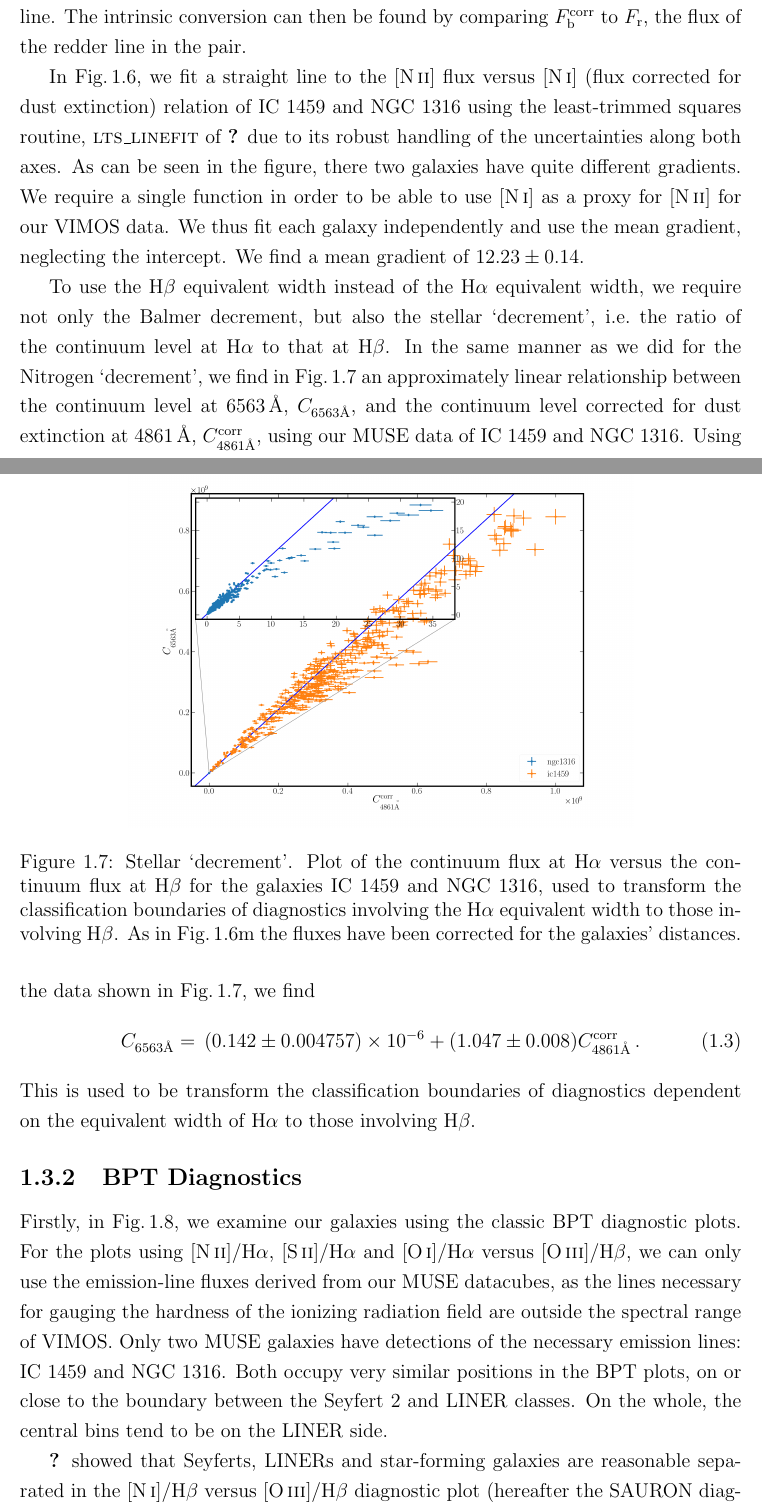
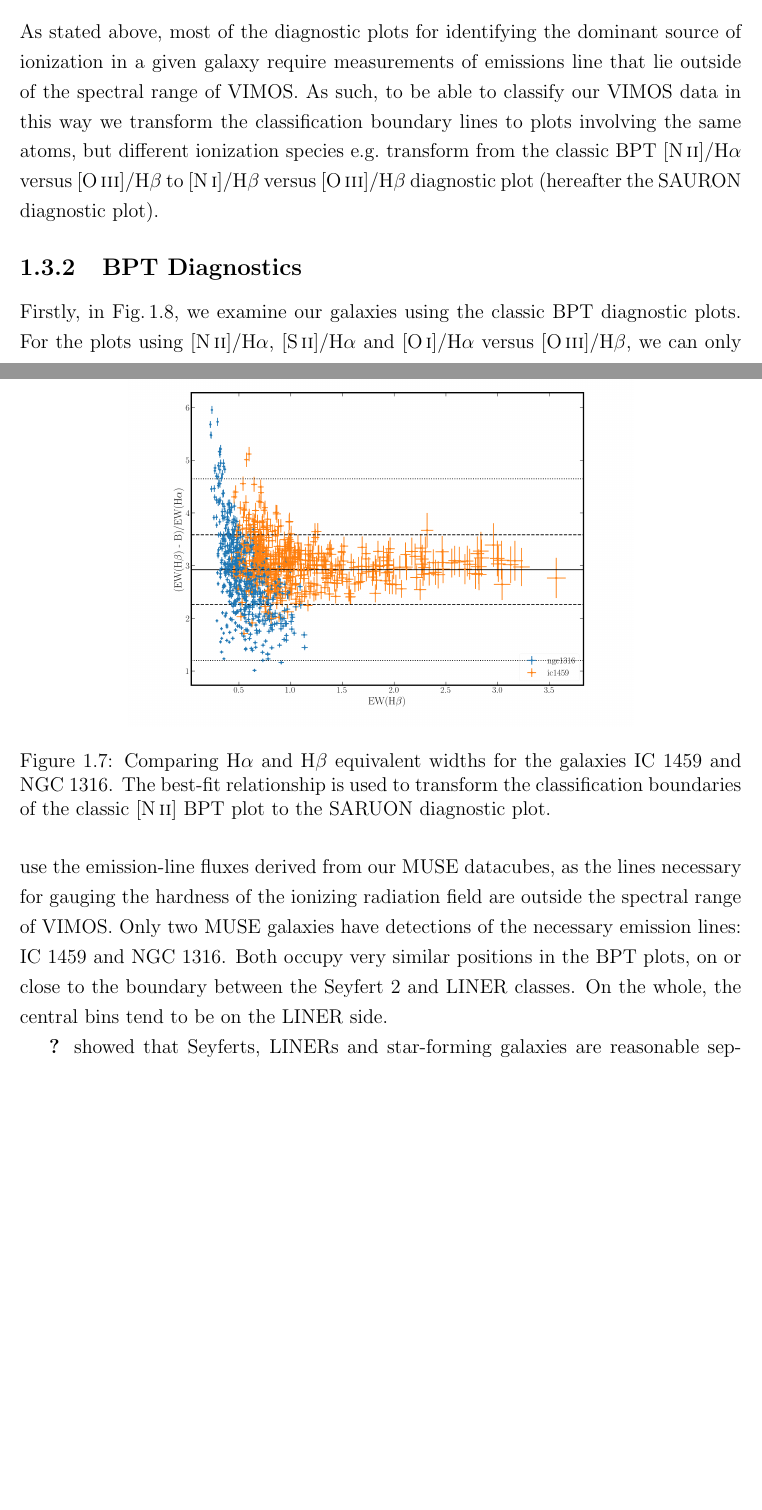
Before and after one commit to joshwarren/Thesis, a LaTeX thesis (thesis.tex, which reads chapter5/chapter5.tex): two parts of pages 13 and 14 of 23 before the commit and two parts of pages 12 and 13 of 21 after it, joined at a grey line, cut at the place of the change, the shorter picture padded with empty space. Compiled offline with pdfLaTeX.

Commit message:
EoDC: Reworking translation to VIMOS emission lines
 On branch master
 Changes to be committed:
	new file:   chapter5/EqW_fit.png
	modified:   chapter5/chapter5.tex
	modified:   chapter5/muse/Halpha_profile.png
	modified:   chapter5/produce_kine_plot.py
	new file:   chapter5/ratio_fit.png
	modified:   chapter5/vimos/Hbeta_profile.png

```diff
--- a/chapter5/chapter5.tex
+++ b/chapter5/chapter5.tex
@@ -191,30 +178,61 @@ This chapter is structured as follows. Firstly in Section \ref{sec:gasFlux} the
-		where $\Delta\lambda$ is the difference in wavelength between the two lines, $\lambda_\mathrm{H\alpha}$ and $\lambda_\mathrm{H\beta}$ are the rest-frame wavelengths of the H$\alpha$ (6563 \AA) and H$\beta$ (4861 \AA) emission lines with fluxes of $F_\mathrm{H\alpha}$ and $F_\mathrm{H\beta}$, respectively and $F^\mathrm{corr}_\mathrm{b}$ is the dust-corrected flux of the bluer line. The intrinsic conversion can then be found by comparing $F^\mathrm{corr}_\mathrm{b}$ to $F_\mathrm{r}$, the flux of the redder line in the pair.
-
-		In Fig.\,\ref{fig:NII_NI}, we fit a straight line to the [\ion{N}{ii}] flux versus [\ion{N}{i}] (flux corrected for dust extinction) relation of IC 1459 and NGC 1316 using the least-trimmed squares routine, \textsc{lts\_linefit} of \citet{Cappellari2013} due to its robust handling of the uncertainties along both axes.
-% THIS NEEDS SOME WORK!!!  *****^^^^^^^^^
-		As can be seen in the figure, there two galaxies have quite different gradients. We require a single function in order to be able to use [\ion{N}{i}] as a proxy for [\ion{N}{ii}] for our VIMOS data. We thus fit each galaxy independently and use the mean gradient, neglecting the intercept. We find a mean gradient of $12.23 \pm 0.14$.
+		As stated above, most of the diagnostic plots for identifying the dominant source of ionization in a given galaxy require measurements of emissions line that lie outside of the spectral range of VIMOS. As such, to be able to classify our VIMOS data in this way we transform the classification boundary lines to plots involving the same atoms, but different ionization species e.g.\
+		% Is species the right word?
+		transform from the classic BPT [\ion{N}{ii}]/H$\alpha$ versus [\ion{O}{iii}]/H$\beta$ to [\ion{N}{i}]/H$\beta$ versus [\ion{O}{iii}]/H$\beta$ diagnostic plot (hereafter the SAURON diagnostic plot).
 
 		\begin{figure}
 			\centering
-			\includegraphics[width=0.7\textwidth]{chapter5/NII_NI_ratio.png}
-			\caption[The nitrogen `decrement']{Nitrogen `decrement': plot of the [\ion{N}{ii}] versus [\ion{N}{i}] flux for the galaxies IC 1459 and NGC 1316, used to transform the classification boundaries of line ratio diagnostics involving [\ion{N}{ii}] to those involving [\ion{N}{i}]. The line fluxes have been corrected for the galaxies' distances.}
-			\label{fig:NII_NI}
+			\includegraphics[width=0.7\textwidth]{chapter5/ratio_fit.png}
+			\caption[\brackets{\ion{N}{ii}}/H$\alpha$ vs \brackets{\ion{N}{i}}/H$\beta$]{Comparing [\ion{N}{ii}]/H$\alpha$ and [\ion{N}{i}]/H$\beta$ line ratios for the galaxies IC 1459 and NGC 1316, used to transform the classification boundaries of diagnostics involving the H$\alpha$ equivalent width to those involving H$\beta$.}
+			\label{fig:ratio_relation}
 		\end{figure}
-
-		% Some of the brightest bins in Figs.\,\ref{fig:NII_NI} and \ref{figLOI_OIII} deviate away from the best-fitting line, with an excess in the bluer line. Given that these bins are located at the centre of the galaxy, we suggest that we are possibly over correcting for dust in these regions and that some of the reddening for the Balmer decrement is actually due to the different conditions close to the AGN.
-
-		To use the H$\beta$ equivalent width instead of the H$\alpha$ equivalent width, we require not only the Balmer decrement, but also the stellar `decrement', i.e.\ the ratio of the continuum level at H$\alpha$ to that at H$\beta$. In the same manner as we did for the Nitrogen `decrement', we find in Fig.\,\ref{fig:stellarDec} an approximately linear relationship between the continuum level at 6563\,\AA, $C_\text{6563\AA}$, and the continuum level corrected for dust extinction at 4861\,\AA, $C^\text{corr}_\text{4861\AA}$, using our MUSE data of IC 1459 and NGC 1316. Using the data shown in Fig.\,\ref{fig:stellarDec}, we find
-		\begin{equation}
-			C_\text{6563\AA} = \,  (0.142\pm0.004757) \times 10^{-6} + (1.047\pm0.008) C^\text{corr}_\text{4861\AA} \, .
-		\end{equation}
-		This is used to be transform the classification boundaries of diagnostics dependent on the equivalent width of H$\alpha$ to those involving H$\beta$.
 
 		\begin{figure}
 			\centering
-			\includegraphics[width=0.7\textwidth]{chapter5/stellar_ratio.png}
-			\caption[The stellar `decrement']{Stellar `decrement'. Plot of the continuum flux at H$\alpha$ versus the continuum flux at H$\beta$ for the galaxies IC 1459 and NGC 1316, used to transform the classification boundaries of diagnostics involving the H$\alpha$ equivalent width to those involving H$\beta$. As in Fig.\,\ref{fig:NII_NI}m the fluxes have been corrected for the galaxies' distances.}
-			\label{fig:stellarDec}
+			\includegraphics[width=0.7\textwidth]{chapter5/EQw_fit.png}
+			\caption[Comparing H$\alpha$ and H$\beta$ equivalent widths]{Comparing H$\alpha$ and H$\beta$ equivalent widths for the galaxies IC 1459 and NGC 1316. The best-fit relationship is used to transform the classification boundaries of the classic [\ion{N}{ii}] BPT plot to the SARUON diagnostic plot.}
+			\label{fig:ratio_relation}
 		\end{figure}
+
+% 		The Balmer decrement, $d_\mathrm{H}$, is the ratio of the H$\alpha$ to H$\beta$ fluxes. There are good theoretical motivations for this ratio to be near constant at $d_\mathrm{H} = 2.86$, under a wide variety of conditions. In reality, however, higher values are routinely observed. These can be explained as due to either the presence of dust causing extinction (whereby emission lines at shorter wavelengths appear dimmer than expected from their redder counterparts due to dust preferentially scattering and absorbing bluer light) or some mechanism that populates hydrogen levels from the ground up. Such mechanisms may be important in high-density environments, such as within powerful (type 1) AGN \citep[e.g.][]{Shields1974, Netzer1975}.
+% 		%
+% 		The majority ($\approx 60$\%) of ETGs and all LINER and Seyfert galaxies are dusty \citep[e.g.][]{Martini2013}.
+% 		Such galaxies reveal clear dust lanes in \textit{Hubble Space Telescope (HST)} observations \citep[e.g.][]{Martini2013}, are bright in the infrared (where the thermal emission from dust is seen as a dust ``bump''; e.g.\ \citealt{Jura1987, Knapp1992}), and possess other emission lines \citep[e.g.\ \bracket{\ion{S}{ii}};][]{Wampler1968} showing similar reddening. Thus, assuming the observed steepening of the Balmer decrement is entirely due to dust, the ratio of the observed decrement to the theoretical value of 2.86 is a good estimate of the dust reddening.
+
+% 		If we assume that different ionization states of a given atom occur in the same spatial location, then shielding is not important or at least is not non-linear in its effect on the emission-line ratios. Given that the different species are then produced under the same conditions, it is natural to expect a simple relationship between them. Using the emission line fluxes derived from our MUSE data, we find that the relationship between [\ion{N}{ii}] flux and [\ion{N}{i}] flux is approximately linear (see Fig.\,\ref{fig:NII_NI}). We emphasize that this is a purely empirical correlation and thus differs substantially from the Balmer decrement with its strong theoretical basis.
+
+% % I actually work with luminosity - how will that effect things?
+% 		To find the intrinsic conversion from [\ion{N}{i}] flux to [\ion{N}{ii}] flux we must first correct for dust reddening. Assuming that the extinction can be approximated by a linear form in the $V$-band, we correct the flux of the bluer emission line of the pair $F_\mathrm{b}$, using
+% 		\begin{equation}
+% 			F^\mathrm{corr}_\mathrm{b} = F_\mathrm{b} \left(\frac{\Delta\lambda}{\lambda_\mathrm{H\alpha} - \lambda_\mathrm{H\beta}}\right) \left(\frac{F_\mathrm{H\alpha}}{2.86 F_\mathrm{H\beta}}\right) \, ,
+% 		\end{equation}
+% 		where $\Delta\lambda$ is the difference in wavelength between the two lines, $\lambda_\mathrm{H\alpha}$ and $\lambda_\mathrm{H\beta}$ are the rest-frame wavelengths of the H$\alpha$ (6563 \AA) and H$\beta$ (4861 \AA) emission lines with fluxes of $F_\mathrm{H\alpha}$ and $F_\mathrm{H\beta}$, respectively and $F^\mathrm{corr}_\mathrm{b}$ is the dust-corrected flux of the bluer line. The intrinsic conversion can then be found by comparing $F^\mathrm{corr}_\mathrm{b}$ to $F_\mathrm{r}$, the flux of the redder line in the pair.
+
+% 		In Fig.\,\ref{fig:NII_NI}, we fit a straight line to the [\ion{N}{ii}] flux versus [\ion{N}{i}] (flux corrected for dust extinction) relation of IC 1459 and NGC 1316 using the least-trimmed squares routine, \textsc{lts\_linefit} of \citet{Cappellari2013} due to its robust handling of the uncertainties along both axes.
+% % THIS NEEDS SOME WORK!!!  *****^^^^^^^^^
+% 		As can be seen in the figure, there two galaxies have quite different gradients. We require a single function to be able to use [\ion{N}{i}] as a proxy for [\ion{N}{ii}] for our VIMOS data. We thus fit each galaxy independently and use the mean gradient, neglecting the intercept. We find a mean gradient of $12.23 \pm 0.14$.
+
+% 		\begin{figure}
+% 			\centering
+% 			\includegraphics[width=0.7\textwidth]{chapter5/NII_NI_ratio.png}
+% 			\caption[The nitrogen `decrement']{Nitrogen `decrement': plot of the [\ion{N}{ii}] versus [\ion{N}{i}] flux for the galaxies IC 1459 and NGC 1316, used to transform the classification boundaries of line ratio diagnostics involving [\ion{N}{ii}] to those involving [\ion{N}{i}]. The line fluxes have been corrected for the galaxies' distances.}
+% 			\label{fig:NII_NI}
+% 		\end{figure}
+
+% 		% Some of the brightest bins in Figs.\,\ref{fig:NII_NI} and \ref{figLOI_OIII} deviate away from the best-fitting line, with an excess in the bluer line. Given that these bins are located at the centre of the galaxy, we suggest that we are possibly over correcting for dust in these regions and that some of the reddening for the Balmer decrement is actually due to the different conditions close to the AGN.
+
+% 		To use the H$\beta$ equivalent width instead of the H$\alpha$ equivalent width, we require not only the Balmer decrement, but also the stellar `decrement', i.e.\ the ratio of the continuum level at H$\alpha$ to that at H$\beta$. In the same manner as we did for the Nitrogen `decrement', we find in Fig.\,\ref{fig:stellarDec} an approximately linear relationship between the continuum level at 6563\,\AA, $C_\text{6563\AA}$, and the continuum level corrected for dust extinction at 4861\,\AA, $C^\text{corr}_\text{4861\AA}$, using our MUSE data of IC 1459 and NGC 1316. Using the data shown in Fig.\,\ref{fig:stellarDec}, we find
+% 		\begin{equation}
+% 			C_\text{6563\AA} = \,  (0.142\pm0.004757) \times 10^{-6} + (1.047\pm0.008) C^\text{corr}_\text{4861\AA} \, .
+% 		\end{equation}
+% 		This is used to be transform the classification boundaries of diagnostics dependent on the equivalent width of H$\alpha$ to those involving H$\beta$.
+
+% 		\begin{figure}
+% 			\centering
+% 			\includegraphics[width=0.7\textwidth]{chapter5/stellar_ratio.png}
+% 			\caption[The stellar `decrement']{Stellar `decrement'. Plot of the continuum flux at H$\alpha$ versus the continuum flux at H$\beta$ for the galaxies IC 1459 and NGC 1316, used to transform the classification boundaries of diagnostics involving the H$\alpha$ equivalent width to those involving H$\beta$. As in Fig.\,\ref{fig:NII_NI}m the fluxes have been corrected for the galaxies' distances.}
+% 			\label{fig:stellarDec}
+% 		\end{figure}
+
 
 	\subsection{BPT Diagnostics}
 		\label{subsec:BPT}
@@ -234,7 +252,7 @@ This chapter is structured as follows. Firstly in Section \ref{sec:gasFlux} the
 			\label{fig:SAURON}
 		\end{figure}
 
-		\citet{Sarzi2010} showed that Seyferts, LINERs and star-forming galaxies are reasonable separated in the [\ion{N}{i}]/H$\beta$ versus [\ion{O}{iii}]/H$\beta$ diagnostic plot (hereafter the SAURON diagnostic plot). To exploit the VIMOS datacubes we thus use the [\ion{N}{ii}] -- [\ion{N}{i}] relation derived in Section \ref{subsec:Ndec}, along with the Balmer decrement, to transform the \citet{Kewley2001} extreme starburst and the \citet{Kauffmann2003a} pure star-formation boundaries in the [\ion{N}{ii}]/H$\alpha$ versus [\ion{O}{iii}]/H$\beta$ plot to boundaries in the SAURON plot. For the MUSE datacubes, only IC 1459 and NGC 1316 have detections of [\ion{N}{i}]. Given that we already have the superior classic BPT plots for these galaxies, we only show the VIMOS-derived SAURON diagnostic plot. This is shown in Fig.\,\ref{fig:SAURON} for all 6 VIMOS galaxies with detectable, spatially-resolved emission lines. All exhibit LINER-AGN behaviour.
+		\citet{Sarzi2010} showed that Seyferts, LINERs and star-forming galaxies are reasonable separated in the SAURON diagnostic plot. To exploit the VIMOS datacubes we thus use the [\ion{N}{ii}] -- [\ion{N}{i}] relation derived in Section \ref{subsec:Ndec}, along with the Balmer decrement, to transform the \citet{Kewley2001} extreme starburst and the \citet{Kauffmann2003a} pure star-formation boundaries in the [\ion{N}{ii}]/H$\alpha$ versus [\ion{O}{iii}]/H$\beta$ plot to boundaries in the SAURON plot. For the MUSE datacubes, only IC 1459 and NGC 1316 have detections of [\ion{N}{i}]. Given that we already have the superior classic BPT plots for these galaxies, we only show the VIMOS-derived SAURON diagnostic plot. This is shown in Fig.\,\ref{fig:SAURON} for all 6 VIMOS galaxies with detectable, spatially-resolved emission lines. All exhibit LINER-AGN behaviour.
 
 
 
```
Also changed, not shown: chapter5/EqW_fit.png (added), chapter5/muse/Halpha_profile.png, chapter5/ratio_fit.png (added), chapter5/vimos/Hbeta_profile.png, chapter5/chapter5.tex (13 more changed lines), 1 other file.
